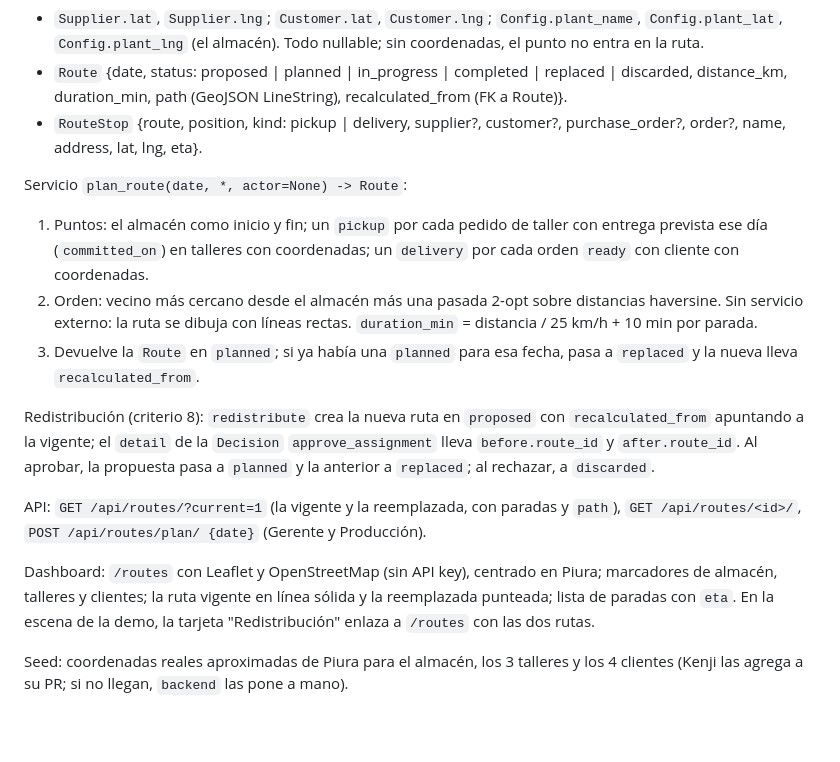
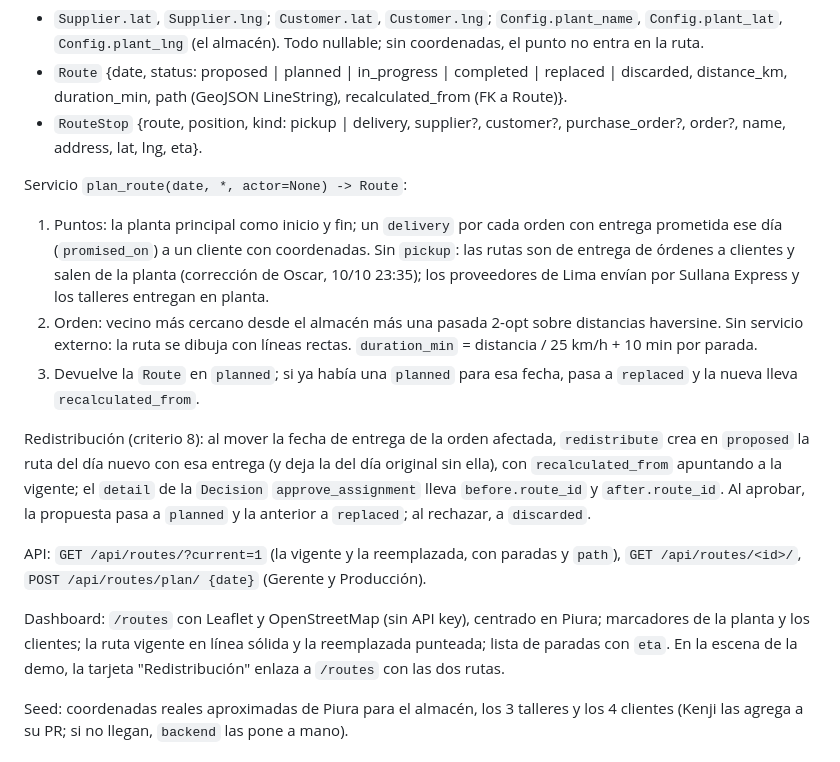
Before and after one commit to oscargicast/corpotex, a Markdown page: docs/adr/0024-criterios-del-jurado-completos.md, the part around the change. GitHub-like rendering; blank space fills up the shorter version.

Commit message:
Docs: routes are deliveries to customers from the plant, no supplier pickups

```diff
--- a/docs/adr/0024-criterios-del-jurado-completos.md
+++ b/docs/adr/0024-criterios-del-jurado-completos.md
@@ -28,15 +28,15 @@ Modelo:
 
 Servicio `plan_route(date, *, actor=None) -> Route`:
 
-1. Puntos: el almacén como inicio y fin; un `pickup` por cada pedido de taller con entrega prevista ese día (`committed_on`) en talleres con coordenadas; un `delivery` por cada orden `ready` con cliente con coordenadas.
+1. Puntos: la planta principal como inicio y fin; un `delivery` por cada orden con entrega prometida ese día (`promised_on`) a un cliente con coordenadas. Sin `pickup`: las rutas son de entrega de órdenes a clientes y salen de la planta (corrección de Oscar, 10/10 23:35); los proveedores de Lima envían por Sullana Express y los talleres entregan en planta.
 2. Orden: vecino más cercano desde el almacén más una pasada 2-opt sobre distancias haversine. Sin servicio externo: la ruta se dibuja con líneas rectas. `duration_min` = distancia / 25 km/h + 10 min por parada.
 3. Devuelve la `Route` en `planned`; si ya había una `planned` para esa fecha, pasa a `replaced` y la nueva lleva `recalculated_from`.
 
-Redistribución (criterio 8): `redistribute` crea la nueva ruta en `proposed` con `recalculated_from` apuntando a la vigente; el `detail` de la `Decision` `approve_assignment` lleva `before.route_id` y `after.route_id`. Al aprobar, la propuesta pasa a `planned` y la anterior a `replaced`; al rechazar, a `discarded`.
+Redistribución (criterio 8): al mover la fecha de entrega de la orden afectada, `redistribute` crea en `proposed` la ruta del día nuevo con esa entrega (y deja la del día original sin ella), con `recalculated_from` apuntando a la vigente; el `detail` de la `Decision` `approve_assignment` lleva `before.route_id` y `after.route_id`. Al aprobar, la propuesta pasa a `planned` y la anterior a `replaced`; al rechazar, a `discarded`.
 
 API: `GET /api/routes/?current=1` (la vigente y la reemplazada, con paradas y `path`), `GET /api/routes/<id>/`, `POST /api/routes/plan/ {date}` (Gerente y Producción).
 
-Dashboard: `/routes` con Leaflet y OpenStreetMap (sin API key), centrado en Piura; marcadores de almacén, talleres y clientes; la ruta vigente en línea sólida y la reemplazada punteada; lista de paradas con `eta`. En la escena de la demo, la tarjeta "Redistribución" enlaza a `/routes` con las dos rutas.
+Dashboard: `/routes` con Leaflet y OpenStreetMap (sin API key), centrado en Piura; marcadores de la planta y los clientes; la ruta vigente en línea sólida y la reemplazada punteada; lista de paradas con `eta`. En la escena de la demo, la tarjeta "Redistribución" enlaza a `/routes` con las dos rutas.
 
 Seed: coordenadas reales aproximadas de Piura para el almacén, los 3 talleres y los 4 clientes (Kenji las agrega a su PR; si no llegan, `backend` las pone a mano).
 
```
Also changed, not shown: CLAUDE.md (+1 -1 lines), docs/planning.md (+1 -1 lines).
